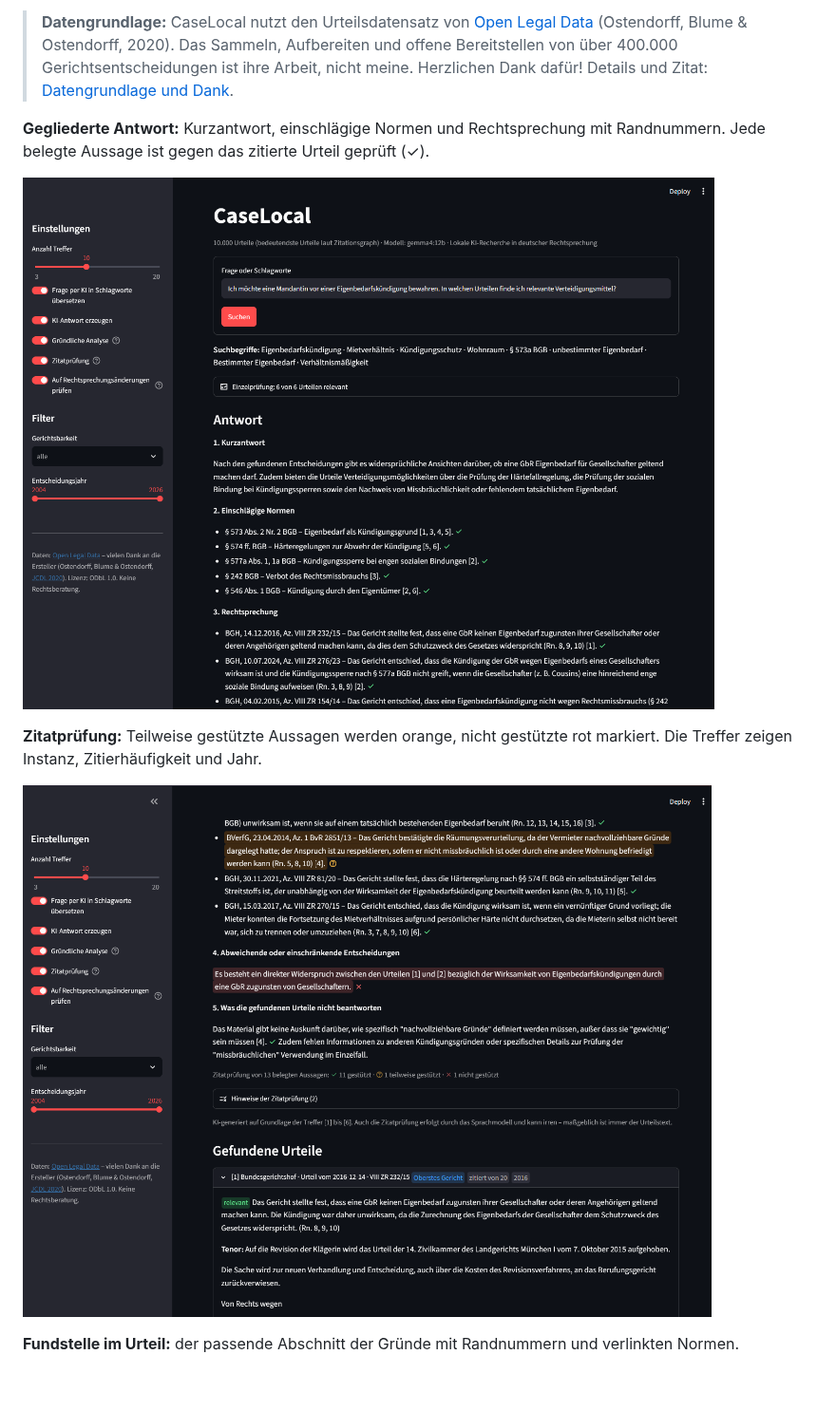
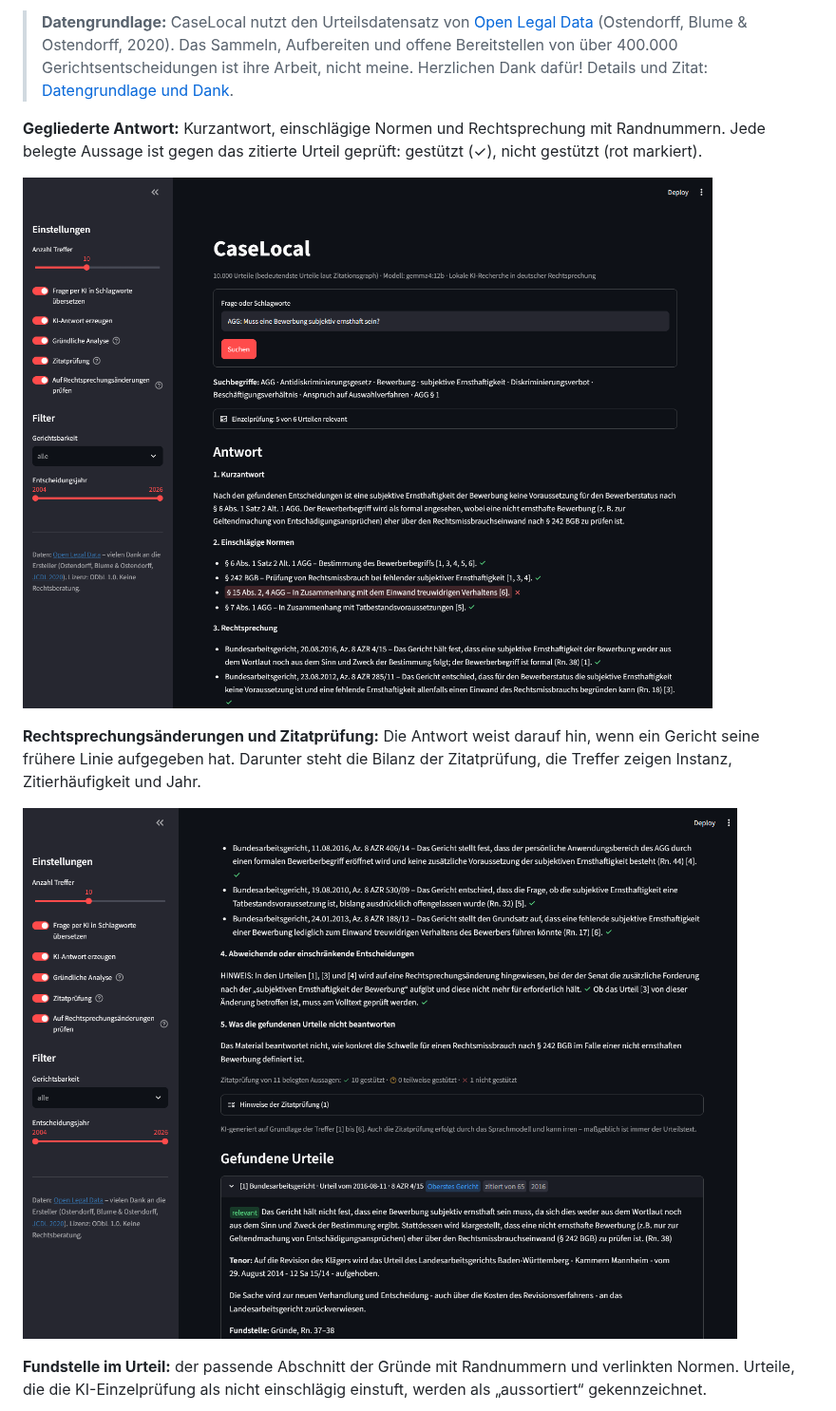
Before and after one commit to L0enneberga/CaseLocal, a Markdown page: README.md, the part around one of its changes. Shown at 95% size. GitHub-like rendering; pictures changed too: docs/screenshot1.png, docs/screenshot2.png; blank space fills up the shorter version.

Commit message:
README: aktualisierte Screenshots und Bildunterschriften
Co-Authored-By: Claude Opus 5.5 <noreply@anthropic.com>

```diff
--- a/README.md
+++ b/README.md
@@ -6,9 +6,9 @@ Recherche in den 10.000 bedeutendsten deutschen Gerichtsentscheidungen – mit h
 
 > **Datengrundlage:** CaseLocal nutzt den Urteilsdatensatz von [Open Legal Data](https://openlegaldata.io) (Ostendorff, Blume & Ostendorff, 2020). Das Sammeln, Aufbereiten und offene Bereitstellen von über 400.000 Gerichtsentscheidungen ist ihre Arbeit, nicht meine. Herzlichen Dank dafür! Details und Zitat: [Datengrundlage und Dank](#datengrundlage-und-dank).
 
-**Gegliederte Antwort:** Kurzantwort, einschlägige Normen und Rechtsprechung mit Randnummern. Jede belegte Aussage ist gegen das zitierte Urteil geprüft (✓).
+**Gegliederte Antwort:** Kurzantwort, einschlägige Normen und Rechtsprechung mit Randnummern. Jede belegte Aussage ist gegen das zitierte Urteil geprüft: gestützt (✓), nicht gestützt (rot markiert).
 
 ![Gegliederte KI-Antwort mit geprüften Belegen](docs/screenshot1.png)
 
-**Zitatprüfung:** Teilweise gestützte Aussagen werden orange, nicht gestützte rot markiert. Die Treffer zeigen Instanz, Zitierhäufigkeit und Jahr.
+**Rechtsprechungsänderungen und Zitatprüfung:** Die Antwort weist darauf hin, wenn ein Gericht seine frühere Linie aufgegeben hat. Darunter steht die Bilanz der Zitatprüfung, die Treffer zeigen Instanz, Zitierhäufigkeit und Jahr.
 
@@ -16,5 +16,5 @@ Recherche in den 10.000 bedeutendsten deutschen Gerichtsentscheidungen – mit h
 
-**Fundstelle im Urteil:** der passende Abschnitt der Gründe mit Randnummern und verlinkten Normen.
+**Fundstelle im Urteil:** der passende Abschnitt der Gründe mit Randnummern und verlinkten Normen. Urteile, die die KI-Einzelprüfung als nicht einschlägig einstuft, werden als „aussortiert“ gekennzeichnet.
 
 ![Fundstelle mit Randnummern und verlinkten Normen](docs/screenshot3.png)
 
```
Also changed, not shown: other parts of README.md (+1 -1 lines), docs/screenshot3.png.
